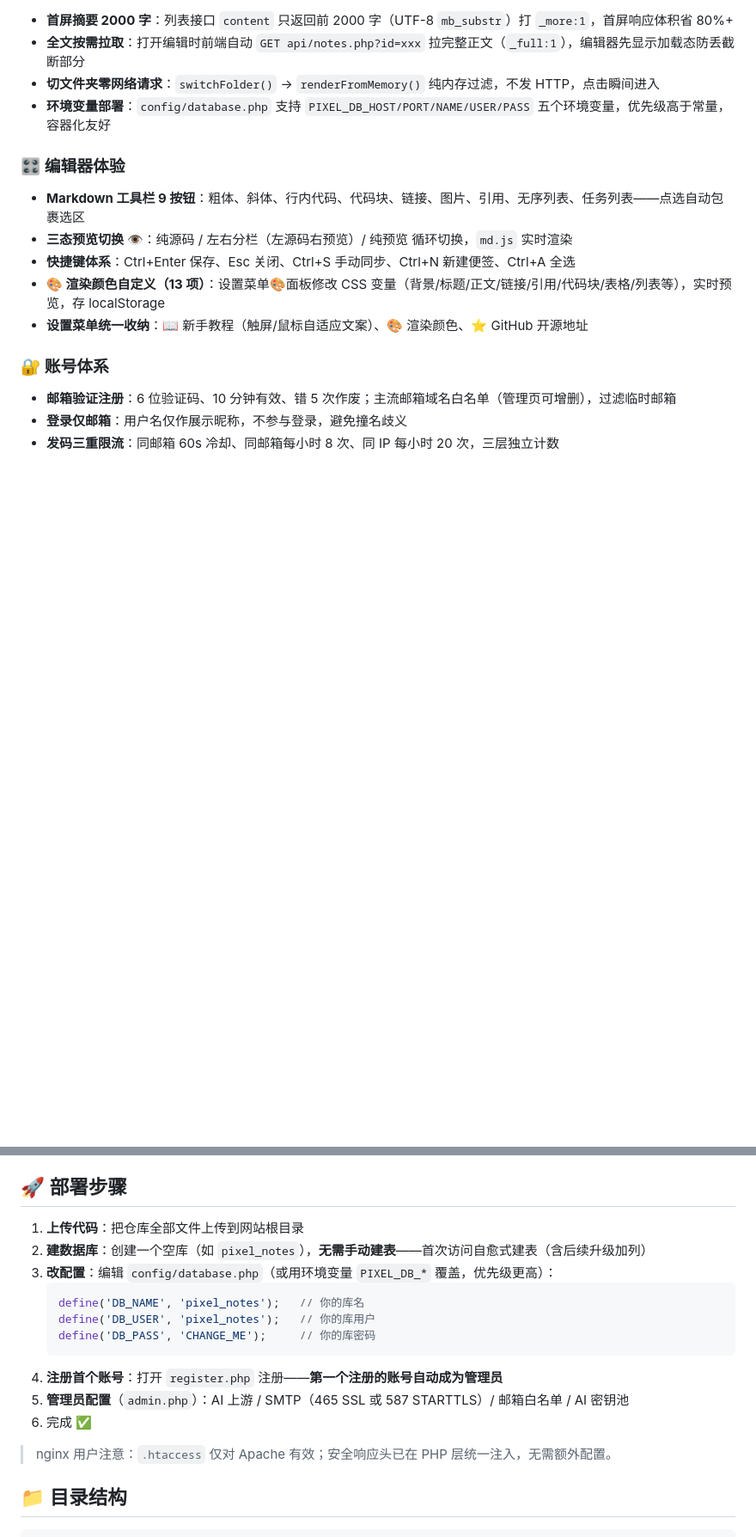
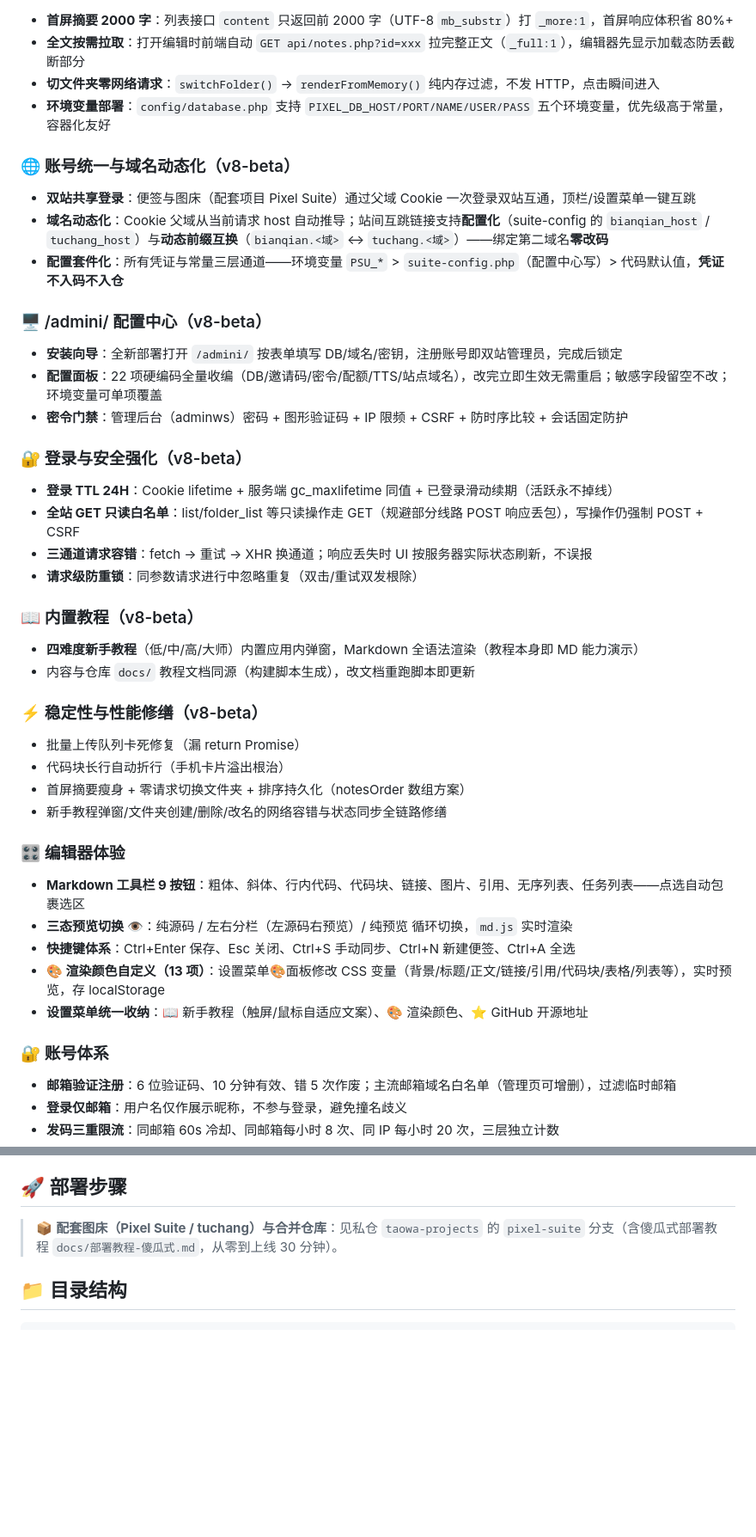
Before and after one commit to conm599/pixel-notes, a Markdown page: README.md, 2 parts joined by grey strips. Shown at 86% size. GitHub-like rendering; blank space fills up the shorter version.

Commit message:
README v8-beta：功能文档全量更新（账号统一与域名动态化/配置中心/登录 TTL/三通道容错/内置教程/稳定性修缮/部署指引）

````diff
--- a/README.md
+++ b/README.md
@@ -66,6 +66,32 @@
 - **切文件夹零网络请求**：`switchFolder()` → `renderFromMemory()` 纯内存过滤，不发 HTTP，点击瞬间进入
 - **环境变量部署**：`config/database.php` 支持 `PIXEL_DB_HOST/PORT/NAME/USER/PASS` 五个环境变量，优先级高于常量，容器化友好
 
+### 🌐 账号统一与域名动态化（v8-beta）
+- **双站共享登录**：便签与图床（配套项目 Pixel Suite）通过父域 Cookie 一次登录双站互通，顶栏/设置菜单一键互跳
+- **域名动态化**：Cookie 父域从当前请求 host 自动推导；站间互跳链接支持**配置化**（suite-config 的 `bianqian_host` / `tuchang_host`）与**动态前缀互换**（`bianqian.<域>` ↔ `tuchang.<域>`）——绑定第二域名**零改码**
+- **配置套件化**：所有凭证与常量三层通道——环境变量 `PSU_*` > `suite-config.php`（配置中心写）> 代码默认值，**凭证不入码不入仓**
+
+### 🖥️ /admini/ 配置中心（v8-beta）
+- **安装向导**：全新部署打开 `/admini/` 按表单填写 DB/域名/密钥，注册账号即双站管理员，完成后锁定
+- **配置面板**：22 项硬编码全量收编（DB/邀请码/密令/配额/TTS/站点域名），改完立即生效无需重启；敏感字段留空不改；环境变量可单项覆盖
+- **密令门禁**：管理后台（adminws）密码 + 图形验证码 + IP 限频 + CSRF + 防时序比较 + 会话固定防护
+
+### 🔐 登录与安全强化（v8-beta）
+- **登录 TTL 24H**：Cookie lifetime + 服务端 gc_maxlifetime 同值 + 已登录滑动续期（活跃永不掉线）
+- **全站 GET 只读白名单**：list/folder_list 等只读操作走 GET（规避部分线路 POST 响应丢包），写操作仍强制 POST + CSRF
+- **三通道请求容错**：fetch → 重试 → XHR 换通道；响应丢失时 UI 按服务器实际状态刷新，不误报
+- **请求级防重锁**：同参数请求进行中忽略重复（双击/重试双发根除）
+
+### 📖 内置教程（v8-beta）
+- **四难度新手教程**（低/中/高/大师）内置应用内弹窗，Markdown 全语法渲染（教程本身即 MD 能力演示）
+- 内容与仓库 `docs/` 教程文档同源（构建脚本生成），改文档重跑脚本即更新
+
+### ⚡ 稳定性与性能修缮（v8-beta）
+- 批量上传队列卡死修复（漏 return Promise）
+- 代码块长行自动折行（手机卡片溢出根治）
+- 首屏摘要瘦身 + 零请求切换文件夹 + 排序持久化（notesOrder 数组方案）
+- 新手教程弹窗/文件夹创建/删除/改名的网络容错与状态同步全链路修缮
+
 ### 🎛️ 编辑器体验
 - **Markdown 工具栏 9 按钮**：粗体、斜体、行内代码、代码块、链接、图片、引用、无序列表、任务列表——点选自动包裹选区
 - **三态预览切换 👁**：纯源码 / 左右分栏（左源码右预览）/ 纯预览 循环切换，`md.js` 实时渲染
@@ -120,19 +146,7 @@
 
 ## 🚀 部署步骤
 
-1. **上传代码**：把仓库全部文件上传到网站根目录
-2. **建数据库**：创建一个空库（如 `pixel_notes`），**无需手动建表**——首次访问自愈式建表（含后续升级加列）
-3. **改配置**：编辑 `config/database.php`（或用环境变量 `PIXEL_DB_*` 覆盖，优先级更高）：
-   ```php
-   define('DB_NAME', 'pixel_notes');   // 你的库名
-   define('DB_USER', 'pixel_notes');   // 你的库用户
-   define('DB_PASS', 'CHANGE_ME');     // 你的库密码
-   ```
-4. **注册首个账号**：打开 `register.php` 注册——**第一个注册的账号自动成为管理员**
-5. **管理员配置**（`admin.php`）：AI 上游 / SMTP（465 SSL 或 587 STARTTLS）/ 邮箱白名单 / AI 密钥池
-6. 完成 ✅
-
-> nginx 用户注意：`.htaccess` 仅对 Apache 有效；安全响应头已在 PHP 层统一注入，无需额外配置。
+> 📦 **配套图床（Pixel Suite / tuchang）与合并仓库**：见私仓 `taowa-projects` 的 `pixel-suite` 分支（含傻瓜式部署教程 `docs/部署教程-傻瓜式.md`，从零到上线 30 分钟）。
 
 ## 📁 目录结构
 
````
Also changed, not shown: other parts of README.md (+1 -1 lines).
